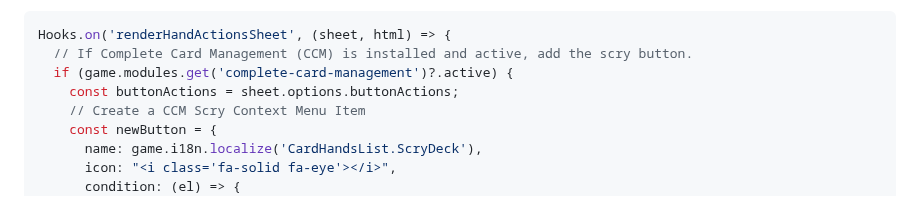
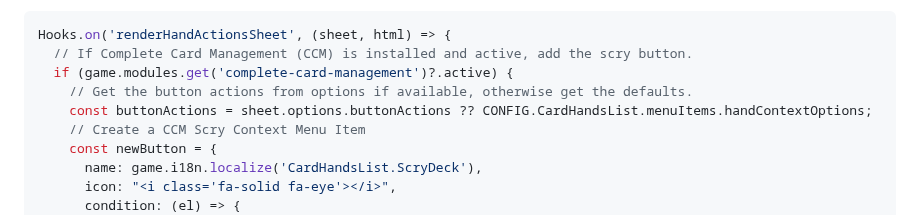
Before and after one commit to kristianserrano/card-hands-list, a Markdown page: README.md, the part around the change. GitHub-like rendering.

Commit message:
Corrects example code

```diff
--- a/README.md
+++ b/README.md
@@ -21,7 +21,8 @@ Card Hands List is a system-agnostic module for Foundry VTT that provides quick
 Hooks.on('renderHandActionsSheet', (sheet, html) => {
   // If Complete Card Management (CCM) is installed and active, add the scry button.
   if (game.modules.get('complete-card-management')?.active) {
-    const buttonActions = sheet.options.buttonActions;
+    // Get the button actions from options if available, otherwise get the defaults.
+    const buttonActions = sheet.options.buttonActions ?? CONFIG.CardHandsList.menuItems.handContextOptions;
     // Create a CCM Scry Context Menu Item
     const newButton = {
       name: game.i18n.localize('CardHandsList.ScryDeck'),
```
